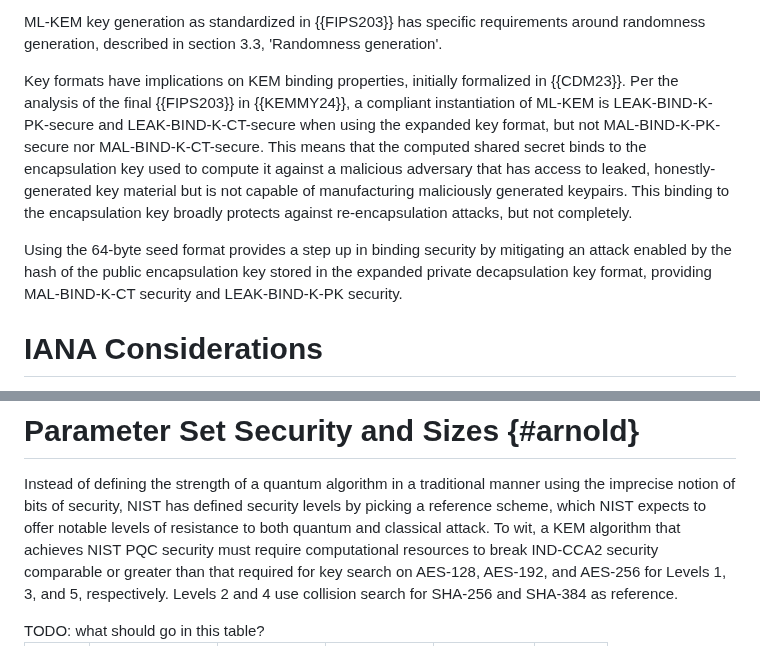
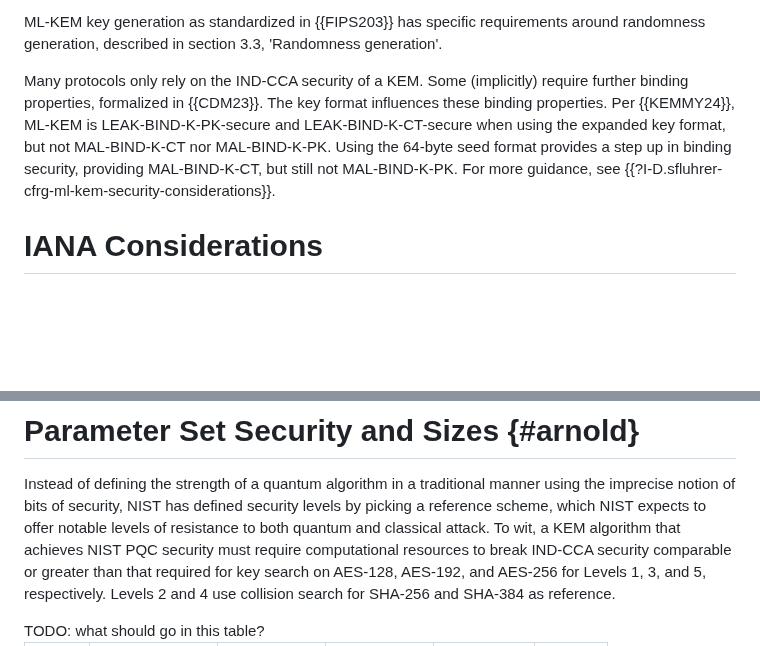
Before and after one commit to lamps-wg/kyber-certificates, a Markdown page: draft-ietf-lamps-kyber-certificates.md, 2 parts joined by grey strips. GitHub-like rendering; blank space fills up the shorter version.

Commit message:
Don't try to explain binding properties

```diff
--- a/draft-ietf-lamps-kyber-certificates.md
+++ b/draft-ietf-lamps-kyber-certificates.md
@@ -350,21 +350,16 @@ ML-KEM key generation as standardized in {{FIPS203}} has specific
 requirements around randomness generation, described in section 3.3,
 'Randomness generation'.
 
-Key formats have implications on KEM binding properties, initially formalized
-in {{CDM23}}. Per the analysis of the final {{FIPS203}} in {{KEMMY24}}, a
-compliant instantiation of ML-KEM is LEAK-BIND-K-PK-secure and
-LEAK-BIND-K-CT-secure when using the expanded key format, but not
-MAL-BIND-K-PK-secure nor MAL-BIND-K-CT-secure. This means that the computed
-shared secret binds to the encapsulation key used to compute it against a
-malicious adversary that has access to leaked, honestly-generated key
-material but is not capable of manufacturing maliciously generated
-keypairs. This binding to the encapsulation key broadly protects against
-re-encapsulation attacks, but not completely.
-
-Using the 64-byte seed format provides a step up in binding security by
-mitigating an attack enabled by the hash of the public encapsulation key
-stored in the expanded private decapsulation key format, providing
-MAL-BIND-K-CT security and LEAK-BIND-K-PK security.
+Many protocols only rely on the IND-CCA security of a KEM. Some
+(implicitly) require further binding properties, formalized
+in {{CDM23}}.
+The key format influences these binding properties.
+Per {{KEMMY24}}, ML-KEM is LEAK-BIND-K-PK-secure and
+LEAK-BIND-K-CT-secure when using the expanded key format,
+but not MAL-BIND-K-CT nor MAL-BIND-K-PK.
+Using the 64-byte seed format provides a step up in binding security,
+providing MAL-BIND-K-CT, but still not MAL-BIND-K-PK.
+For more guidance, see {{?I-D.sfluhrer-cfrg-ml-kem-security-considerations}}.
 
 # IANA Considerations
 
@@ -397,7 +392,7 @@ manner using the imprecise notion of bits of security, NIST has
 defined security levels by picking a reference scheme, which
 NIST expects to offer notable levels of resistance to both quantum and
 classical attack.  To wit, a KEM algorithm that achieves NIST PQC
-security must require computational resources to break IND-CCA2
+security must require computational resources to break IND-CCA
 security comparable or greater than that required for key search
 on AES-128, AES-192, and AES-256 for Levels 1, 3, and 5, respectively.
 Levels 2 and 4 use collision search for SHA-256 and SHA-384 as reference.
```
